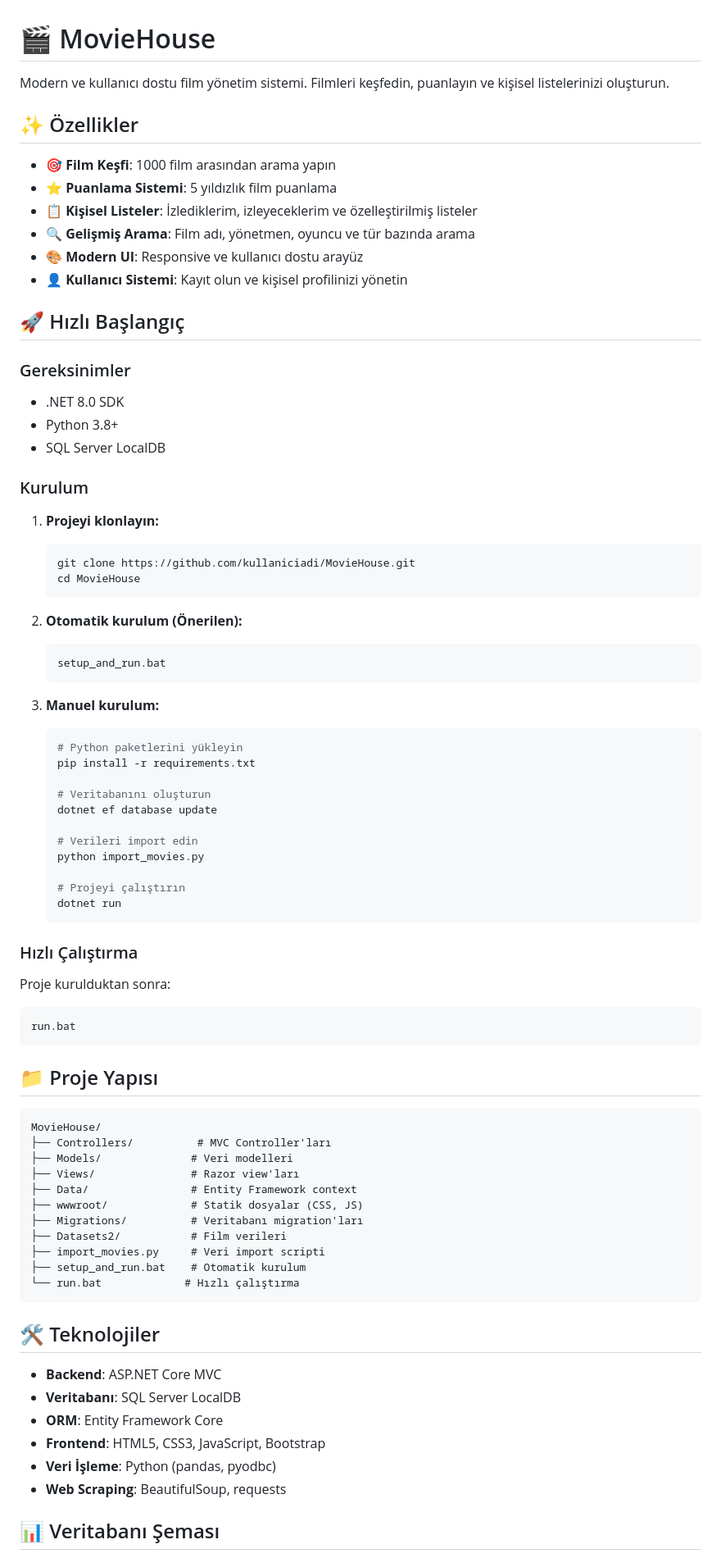
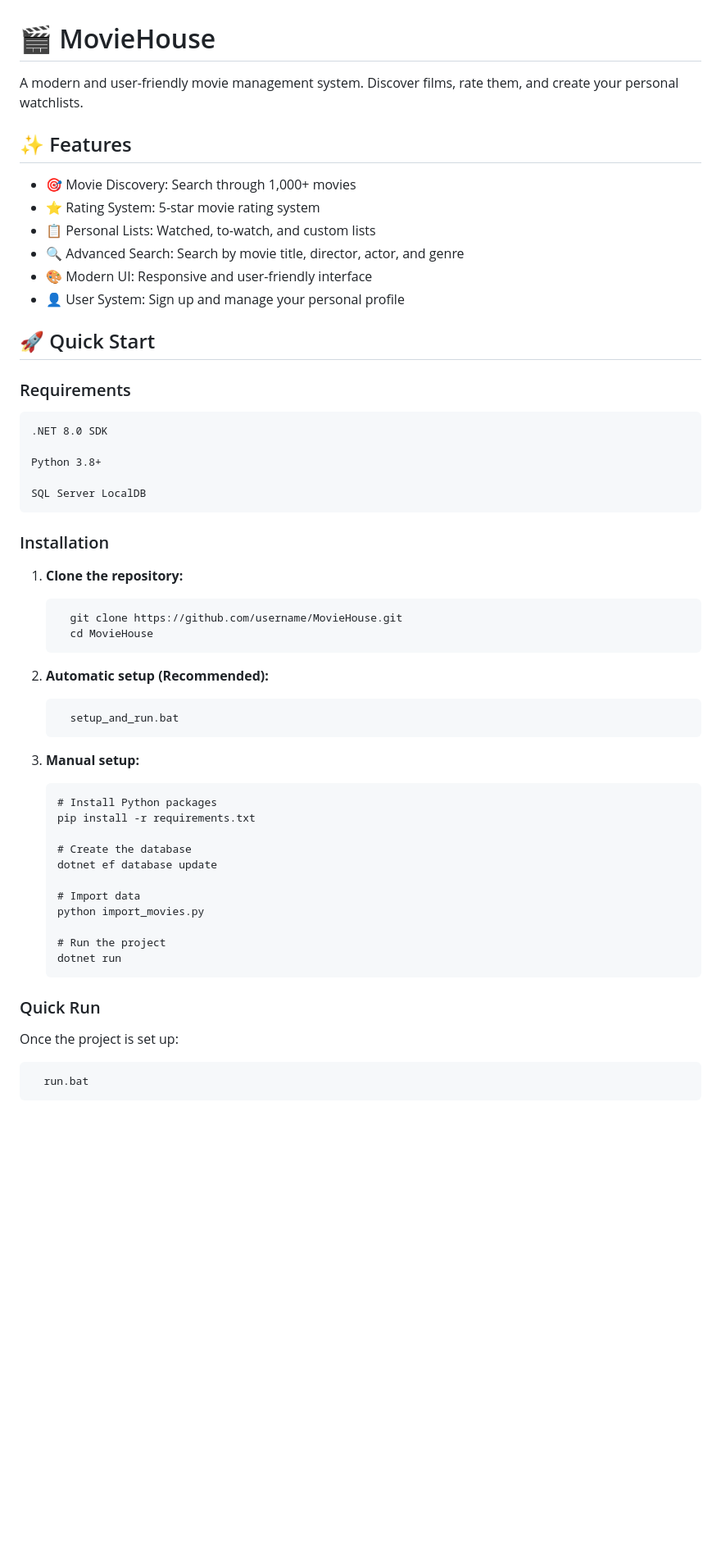
Before and after one commit to HazarAliyazicioglu/MovieHouse, a Markdown page: README.md, the part around the change printed below. Shown: that part at 82% size. Drawn GitHub-style; blank space fills up the shorter version.

````diff
--- a/README.md
+++ b/README.md
@@ -1,83 +1,53 @@
 # 🎬 MovieHouse
 
-Modern ve kullanıcı dostu film yönetim sistemi. Filmleri keşfedin, puanlayın ve kişisel listelerinizi oluşturun.
+A modern and user-friendly movie management system. Discover films, rate them, and create your personal watchlists.
 
-## ✨ Özellikler
+## ✨ Features
 
-- 🎯 **Film Keşfi**: 1000 film arasından arama yapın
-- ⭐ **Puanlama Sistemi**: 5 yıldızlık film puanlama
-- 📋 **Kişisel Listeler**: İzlediklerim, izleyeceklerim ve özelleştirilmiş listeler
-- 🔍 **Gelişmiş Arama**: Film adı, yönetmen, oyuncu ve tür bazında arama
-- 🎨 **Modern UI**: Responsive ve kullanıcı dostu arayüz
-- 👤 **Kullanıcı Sistemi**: Kayıt olun ve kişisel profilinizi yönetin
+- 🎯 Movie Discovery: Search through 1,000+ movies
+- ⭐ Rating System: 5-star movie rating system
+- 📋 Personal Lists: Watched, to-watch, and custom lists
+- 🔍 Advanced Search: Search by movie title, director, actor, and genre
+- 🎨 Modern UI: Responsive and user-friendly interface
+- 👤 User System: Sign up and manage your personal profile
 
-## 🚀 Hızlı Başlangıç
+## 🚀 Quick Start
+### Requirements
 
-### Gereksinimler
+    .NET 8.0 SDK
 
-- .NET 8.0 SDK
-- Python 3.8+
-- SQL Server LocalDB
+    Python 3.8+
 
-### Kurulum
+    SQL Server LocalDB
 
-1. **Projeyi klonlayın:**
-   ```bash
-   git clone https://github.com/kullaniciadi/MovieHouse.git
-   cd MovieHouse
-   ```
+### Installation
 
-2. **Otomatik kurulum (Önerilen):**
-   ```bash
-   setup_and_run.bat
-   ```
+1. **Clone the repository:**
 
-3. **Manuel kurulum:**
-   ```bash
-   # Python paketlerini yükleyin
-   pip install -r requirements.txt
+         git clone https://github.com/username/MovieHouse.git
+         cd MovieHouse
 
-   # Veritabanını oluşturun
-   dotnet ef database update
+2. **Automatic setup (Recommended):**
 
-   # Verileri import edin
-   python import_movies.py
+         setup_and_run.bat
 
-   # Projeyi çalıştırın
-   dotnet run
-   ```
+3. **Manual setup:**
 
-### Hızlı Çalıştırma
+       # Install Python packages
+       pip install -r requirements.txt
 
-Proje kurulduktan sonra:
-```bash
-run.bat
-```
+       # Create the database
+       dotnet ef database update
 
-## 📁 Proje Yapısı
+       # Import data
+       python import_movies.py
 
-```
-MovieHouse/
-├── Controllers/          # MVC Controller'ları
-├── Models/              # Veri modelleri
-├── Views/               # Razor view'ları
-├── Data/                # Entity Framework context
-├── wwwroot/             # Statik dosyalar (CSS, JS)
-├── Migrations/          # Veritabanı migration'ları
-├── Datasets2/           # Film verileri
-├── import_movies.py     # Veri import scripti
-├── setup_and_run.bat    # Otomatik kurulum
-└── run.bat             # Hızlı çalıştırma
-```
+       # Run the project
+       dotnet run
 
-## 🛠️ Teknolojiler
+### Quick Run
 
-- **Backend**: ASP.NET Core MVC
-- **Veritabanı**: SQL Server LocalDB
-- **ORM**: Entity Framework Core
-- **Frontend**: HTML5, CSS3, JavaScript, Bootstrap
-- **Veri İşleme**: Python (pandas, pyodbc)
-- **Web Scraping**: BeautifulSoup, requests
+Once the project is set up:
 
-## 📊 Veritabanı Şeması
+      run.bat
 
````
Also changed, not shown: other parts of README.md (+69 -34 lines).
